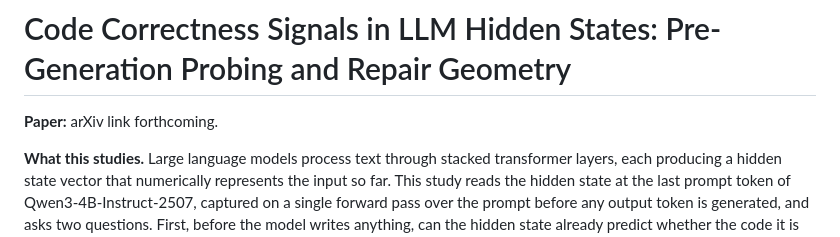
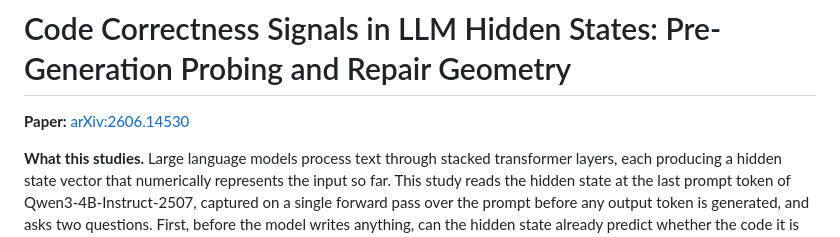
Before and after one commit to CarloDiCicco/ReasoningLab, a Markdown page: README.md, the part around the change. GitHub-like rendering.

Commit message:
update paper reference in README to include arXiv link

```diff
--- a/README.md
+++ b/README.md
@@ -1,6 +1,6 @@
 # Code Correctness Signals in LLM Hidden States: Pre-Generation Probing and Repair Geometry
 
-**Paper:** arXiv link forthcoming.
+**Paper:** [arXiv:2606.14530](https://arxiv.org/abs/2606.14530)
 
 **What this studies.** Large language models process text through stacked transformer layers, each producing a hidden state vector that numerically represents the input so far. This study reads the hidden state at the last prompt token of Qwen3-4B-Instruct-2507, captured on a single forward pass over the prompt before any output token is generated, and asks two questions. First, before the model writes anything, can the hidden state already predict whether the code it is about to generate will pass? Second, when the model is given a chance to repair a failed attempt, does the shift in its hidden state from the failed attempt to the repair carry a stable signature of whether the repair will succeed? The specific layer used is layer 29, an upper transformer block selected by nested cross-validation (CV) as described in Result 1, and all reported analyses use that layer.
 
```
